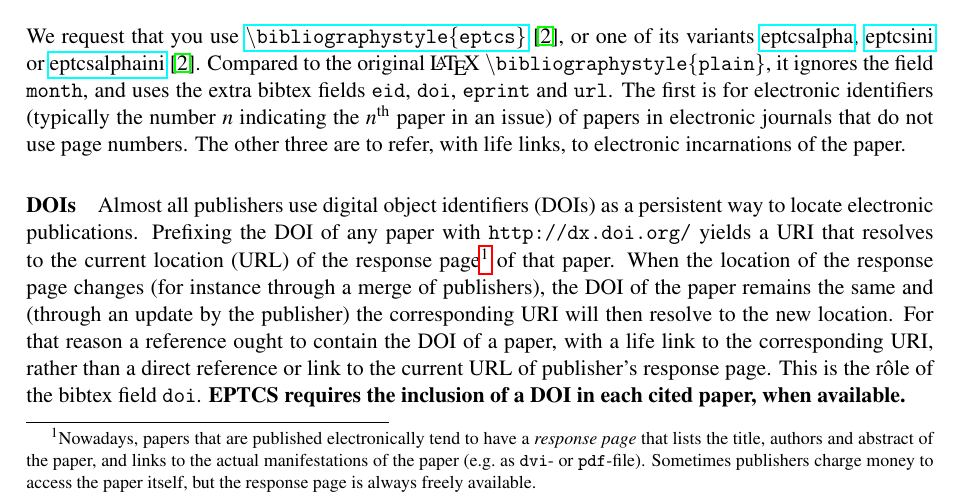
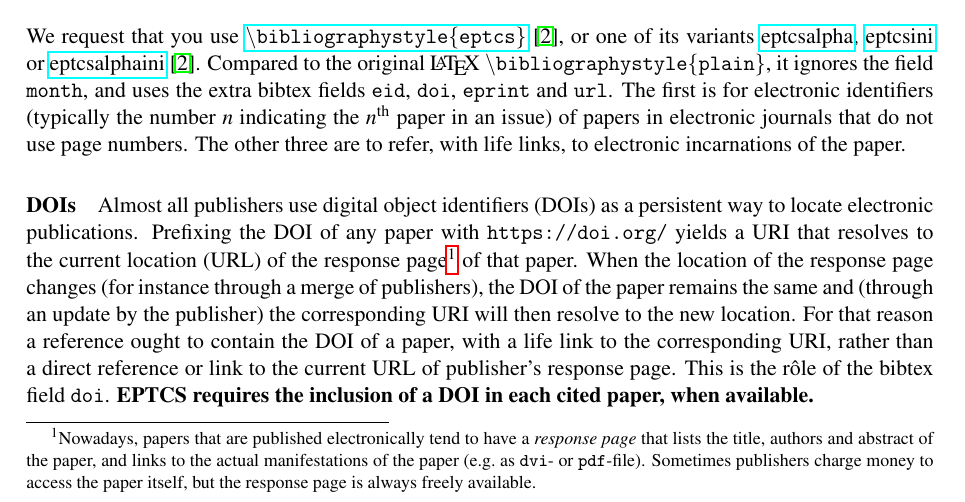
Before and after one commit to EPTCS/style, a LaTeX problem sheet (example.tex): part of page 3 of 5, cut so that both start at the same text. Compiled offline with pdfLaTeX; a LaTeX package or settings file that is missing is left out.

Commit message:
Update DOI resolver URI in remaining places

```diff
--- a/example.tex
+++ b/example.tex
@@ -248,7 +248,7 @@
 
 Almost all publishers use digital object identifiers (DOIs) as a
 persistent way to locate electronic publications. Prefixing the DOI of
-any paper with {\tt http://dx.doi.org/} yields a URI that resolves to the
+any paper with {\tt https://doi.org/} yields a URI that resolves to the
 current location (URL) of the response page\footnote{Nowadays, papers
   that are published electronically tend
   to have a \emph{response page} that lists the title, authors and
```
Also changed, not shown: eptcs.bst (+1 -1 lines).
